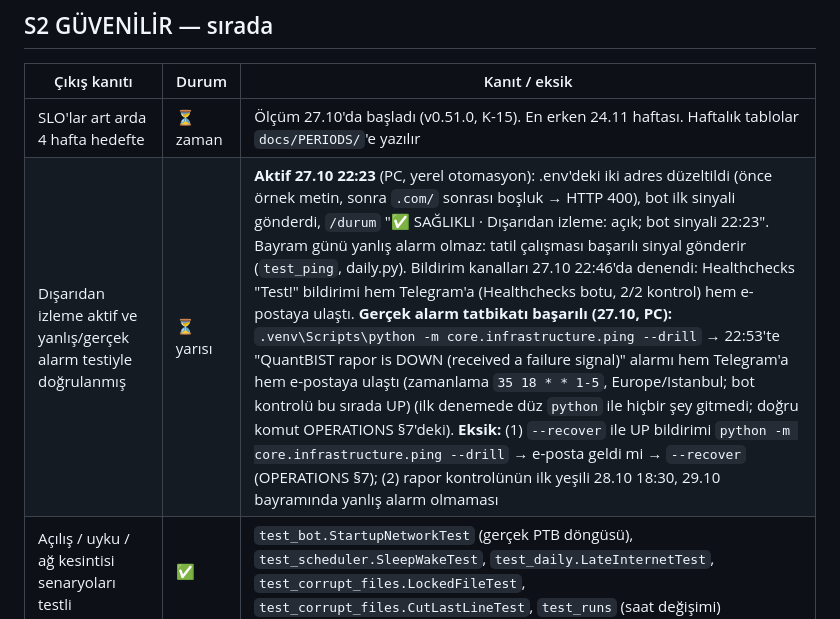
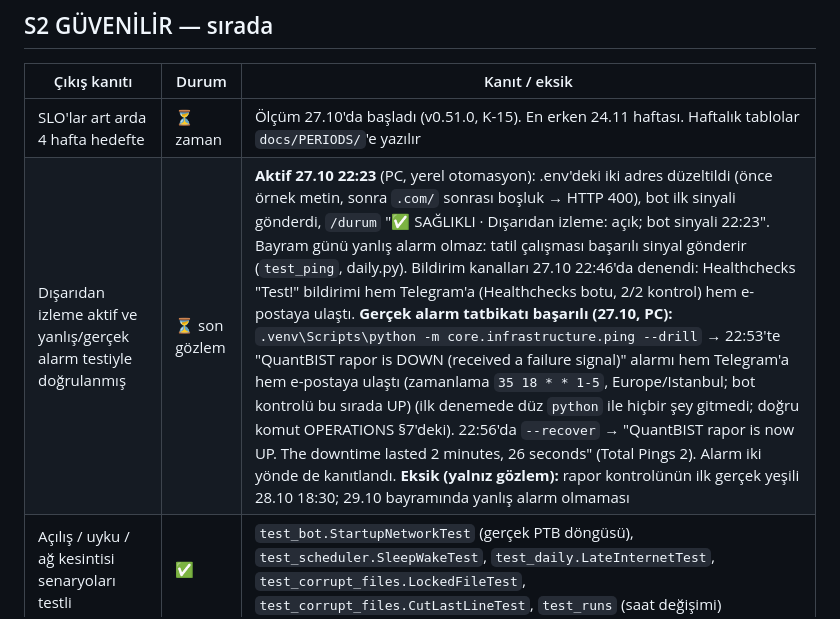
Before and after one commit to hsnklc044-jpg/bist-ai-telegram-bot, a Markdown page: docs/MATURITY.md, the part around the change. Drawn GitHub-style.

Commit message:
MATURITY S2: alarm tatbikatı iki yönde tamam (DOWN 22:53, UP 22:56)
Co-Authored-By: Claude Opus 5.5 <noreply@anthropic.com>
Claude-Session: https://claude.ai/code/session_013H7Jjw2V8Ns66DEkwJmYXH

```diff
--- a/docs/MATURITY.md
+++ b/docs/MATURITY.md
@@ -19,7 +19,7 @@ Kullanıcının "olgunluk merdiveni" döngüsü (27.10.2026). CHARTER ve dönem
 | Çıkış kanıtı | Durum | Kanıt / eksik |
 |---|---|---|
 | SLO'lar art arda 4 hafta hedefte | ⏳ zaman | Ölçüm 27.10'da başladı (v0.51.0, K-15). En erken 24.11 haftası. Haftalık tablolar `docs/PERIODS/`'e yazılır |
-| Dışarıdan izleme aktif ve yanlış/gerçek alarm testiyle doğrulanmış | ⏳ yarısı | **Aktif 27.10 22:23** (PC, yerel otomasyon): .env'deki iki adres düzeltildi (önce örnek metin, sonra `.com/` sonrası boşluk → HTTP 400), bot ilk sinyali gönderdi, `/durum` "✅ SAĞLIKLI · Dışarıdan izleme: açık; bot sinyali 22:23". Bayram günü yanlış alarm olmaz: tatil çalışması başarılı sinyal gönderir (`test_ping`, daily.py). Bildirim kanalları 27.10 22:46'da denendi: Healthchecks "Test!" bildirimi hem Telegram'a (Healthchecks botu, 2/2 kontrol) hem e-postaya ulaştı. **Gerçek alarm tatbikatı başarılı (27.10, PC):** `.venv\Scripts\python -m core.infrastructure.ping --drill` → 22:53'te "QuantBIST rapor is DOWN (received a failure signal)" alarmı hem Telegram'a hem e-postaya ulaştı (zamanlama `35 18 * * 1-5`, Europe/Istanbul; bot kontrolü bu sırada UP) (ilk denemede düz `python` ile hiçbir şey gitmedi; doğru komut OPERATIONS §7'deki). **Eksik:** (1) `--recover` ile UP bildirimi `python -m core.infrastructure.ping --drill` → e-posta geldi mi → `--recover` (OPERATIONS §7); (2) rapor kontrolünün ilk yeşili 28.10 18:30, 29.10 bayramında yanlış alarm olmaması |
+| Dışarıdan izleme aktif ve yanlış/gerçek alarm testiyle doğrulanmış | ⏳ son gözlem | **Aktif 27.10 22:23** (PC, yerel otomasyon): .env'deki iki adres düzeltildi (önce örnek metin, sonra `.com/` sonrası boşluk → HTTP 400), bot ilk sinyali gönderdi, `/durum` "✅ SAĞLIKLI · Dışarıdan izleme: açık; bot sinyali 22:23". Bayram günü yanlış alarm olmaz: tatil çalışması başarılı sinyal gönderir (`test_ping`, daily.py). Bildirim kanalları 27.10 22:46'da denendi: Healthchecks "Test!" bildirimi hem Telegram'a (Healthchecks botu, 2/2 kontrol) hem e-postaya ulaştı. **Gerçek alarm tatbikatı başarılı (27.10, PC):** `.venv\Scripts\python -m core.infrastructure.ping --drill` → 22:53'te "QuantBIST rapor is DOWN (received a failure signal)" alarmı hem Telegram'a hem e-postaya ulaştı (zamanlama `35 18 * * 1-5`, Europe/Istanbul; bot kontrolü bu sırada UP) (ilk denemede düz `python` ile hiçbir şey gitmedi; doğru komut OPERATIONS §7'deki). 22:56'da `--recover` → "QuantBIST rapor is now UP. The downtime lasted 2 minutes, 26 seconds" (Total Pings 2). Alarm iki yönde de kanıtlandı. **Eksik (yalnız gözlem):** rapor kontrolünün ilk gerçek yeşili 28.10 18:30; 29.10 bayramında yanlış alarm olmaması |
 | Açılış / uyku / ağ kesintisi senaryoları testli | ✅ | `test_bot.StartupNetworkTest` (gerçek PTB döngüsü), `test_scheduler.SleepWakeTest`, `test_daily.LateInternetTest`, `test_corrupt_files.LockedFileTest`, `test_corrupt_files.CutLastLineTest`, `test_runs` (saat değişimi) |
 | İzole kopyada felaket kurtarma tatbikatı (sıfır makinede yedekten tam kurulum) başarılı | ✅ 27.10 | `dr-drill.yml` 3. çalışma **40551266369 başarılı** (v0.56.2, ~3 dk): temiz Windows'ta belgedeki zip → `setup.ps1` (kilitli paketler, ruff, 572 test) → yedek → `--restore` (3 dosya SHA-256 aynı) → Yahoo fiyat deposu → `--test-restore` → `/durum` "Kişisel dosyalar: 3 dosya sonuna kadar okundu". Rapor: research-results `drills/2026-10-27_20-33.txt`. Önceki iki çalışma iki gerçek hata buldu (v0.56.1, v0.56.2); tatbikatın `/durum`'u bir üçüncüsünü (K-20, v0.56.3). Aylık tekrar: her ayın 3'ü |
 | Son öz-denetimde kritik/yüksek bulgu yok | ✅ 27.10 | Öz-denetim 2 (erken, v0.55.3→v0.59.0, ROADMAP): 2 ORTA (biri düzeltildi, v0.59.1), 1 DÜŞÜK, 1 BİLGİ; kritik/yüksek yok. Bir sonraki denetim de temiz çıkmazsa bu madde yeniden açılır |
```
